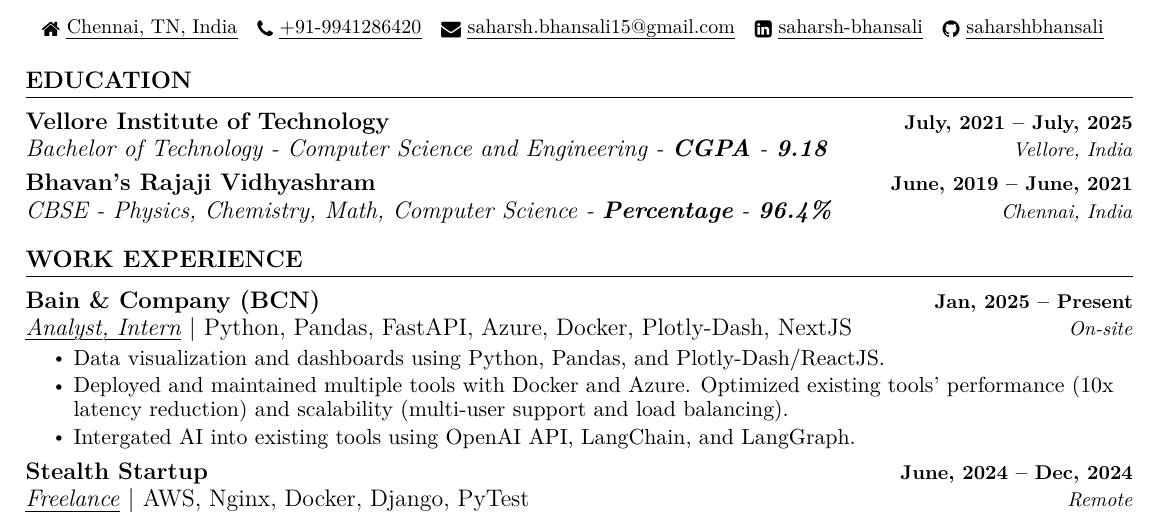
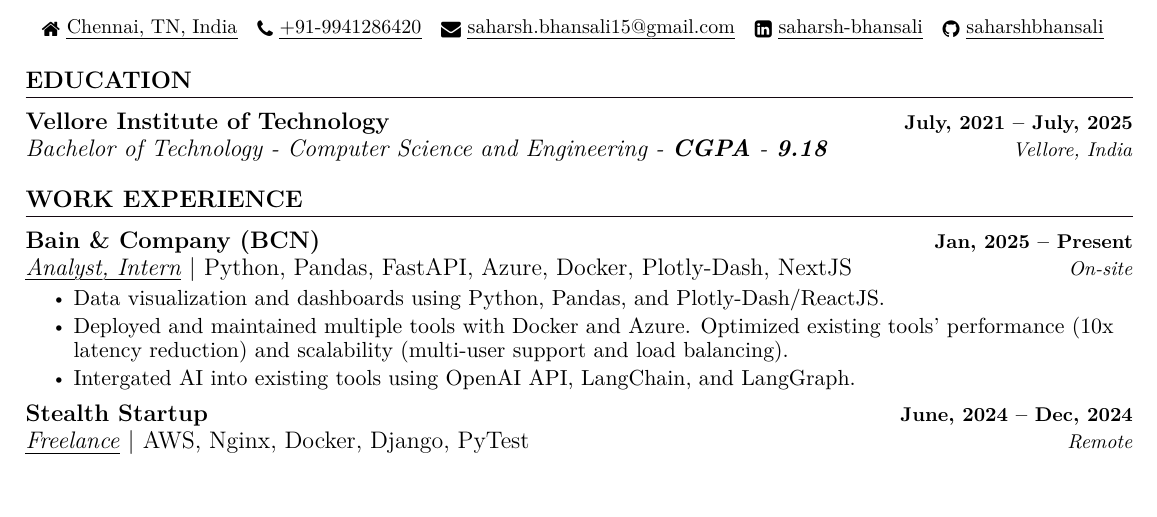
Before and after one commit to saharshbhansali/about-me, a LaTeX CV (resume.tex): part of page 1 of 2, cut so that both start at the same text, the shorter picture padded with empty space. Compiled offline with pdfLaTeX.

Commit message:
refact: remove senior secondary from education section
Signed-off-by: saharshbhansali <saharsh.bhansali15@gmail.com>

```diff
--- a/resume.tex
+++ b/resume.tex
@@ -193,10 +193,10 @@
             {Bachelor of Technology - Computer Science and Engineering - \textbf{CGPA} - \textbf{9.18}}{Vellore, India}
             \vspace{-1pt}
 
-        \resumeSubheading
-            {Bhavan's Rajaji Vidhyashram}{June, 2019 -- June, 2021}
-            {CBSE - Physics, Chemistry, Math, Computer Science  - \textbf{Percentage} - \textbf{96.4\%}}{Chennai, India}
-            \vspace{-1pt}
+        % \resumeSubheading
+        %     {Bhavan's Rajaji Vidhyashram}{June, 2019 -- June, 2021}
+        %     {CBSE - Physics, Chemistry, Math, Computer Science  - \textbf{Percentage} - \textbf{96.4\%}}{Chennai, India}
+        %     \vspace{-1pt}
 
     \resumeSubHeadingListEnd
     \vspace{-10pt}
```
